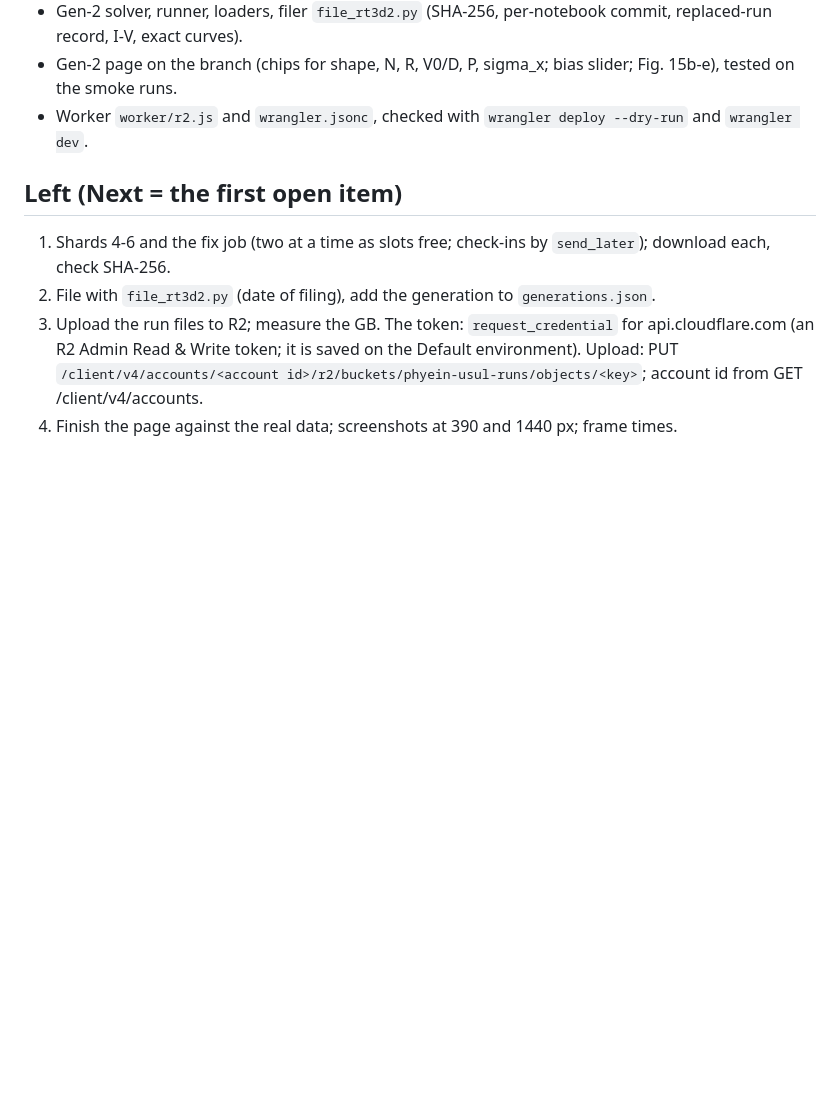
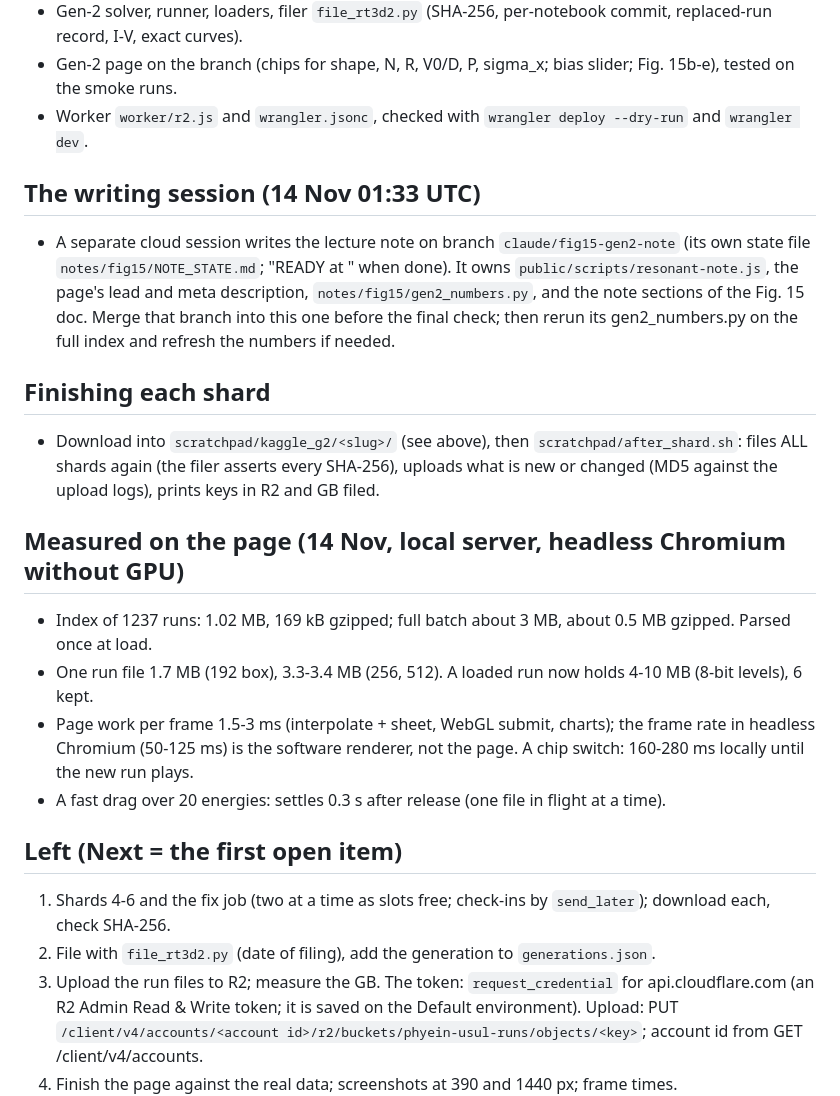
Before and after one commit to Numa1997/SiteTest, a Markdown page: notes/fig15/STATE.md, the part around the change. Rendered like a GitHub page; blank space fills up the shorter version.

Commit message:
STATE.md: writing session, finish script, page measurements
Co-Authored-By: Claude Opus 5.5 <noreply@anthropic.com>
Claude-Session: https://claude.ai/code/session_01DGmqimPtCe2EEcSkNkjwPC

```diff
--- a/notes/fig15/STATE.md
+++ b/notes/fig15/STATE.md
@@ -86,6 +86,23 @@ c80244e inventory · 923b43f filer per-notebook commit, replaced record · c21bd
 - Gen-2 page on the branch (chips for shape, N, R, V0/D, P, sigma_x; bias slider; Fig. 15b-e), tested on the smoke runs.
 - Worker `worker/r2.js` and `wrangler.jsonc`, checked with `wrangler deploy --dry-run` and `wrangler dev`.
 
+## The writing session (14 Nov 01:33 UTC)
+- A separate cloud session writes the lecture note on branch `claude/fig15-gen2-note` (its own state file
+  `notes/fig15/NOTE_STATE.md`; "READY at <commit>" when done). It owns `public/scripts/resonant-note.js`, the page's lead and
+  meta description, `notes/fig15/gen2_numbers.py`, and the note sections of the Fig. 15 doc. Merge that branch into this one
+  before the final check; then rerun its gen2_numbers.py on the full index and refresh the numbers if needed.
+
+## Finishing each shard
+- Download into `scratchpad/kaggle_g2/<slug>/` (see above), then `scratchpad/after_shard.sh`: files ALL shards again (the filer
+  asserts every SHA-256), uploads what is new or changed (MD5 against the upload logs), prints keys in R2 and GB filed.
+
+## Measured on the page (14 Nov, local server, headless Chromium without GPU)
+- Index of 1237 runs: 1.02 MB, 169 kB gzipped; full batch about 3 MB, about 0.5 MB gzipped. Parsed once at load.
+- One run file 1.7 MB (192 box), 3.3-3.4 MB (256, 512). A loaded run now holds 4-10 MB (8-bit levels), 6 kept.
+- Page work per frame 1.5-3 ms (interpolate + sheet, WebGL submit, charts); the frame rate in headless Chromium (50-125 ms)
+  is the software renderer, not the page. A chip switch: 160-280 ms locally until the new run plays.
+- A fast drag over 20 energies: settles 0.3 s after release (one file in flight at a time).
+
 ## Left (Next = the first open item)
 1. Shards 4-6 and the fix job (two at a time as slots free; check-ins by `send_later`); download each, check SHA-256.
 2. File with `file_rt3d2.py` (date of filing), add the generation to `generations.json`.
```
